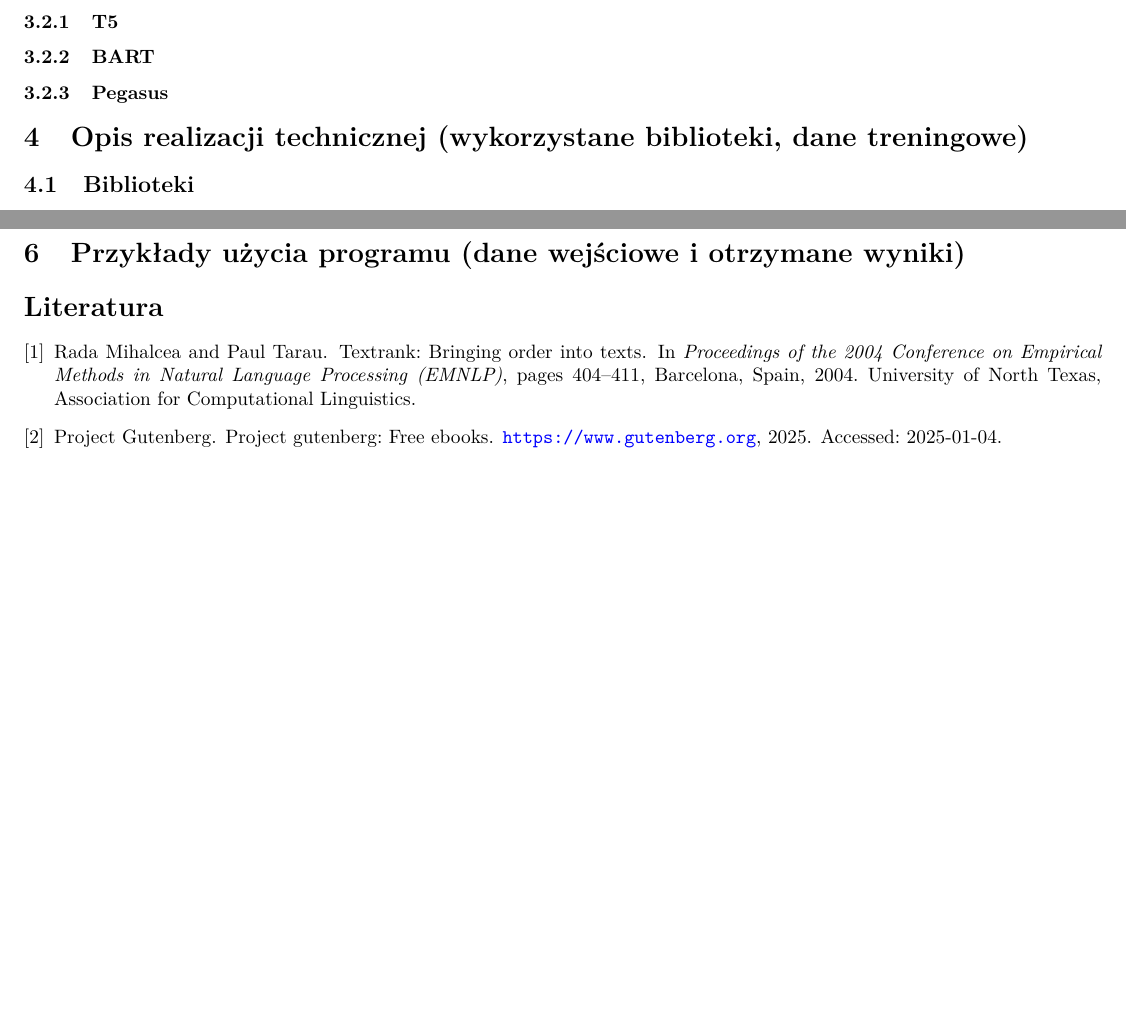
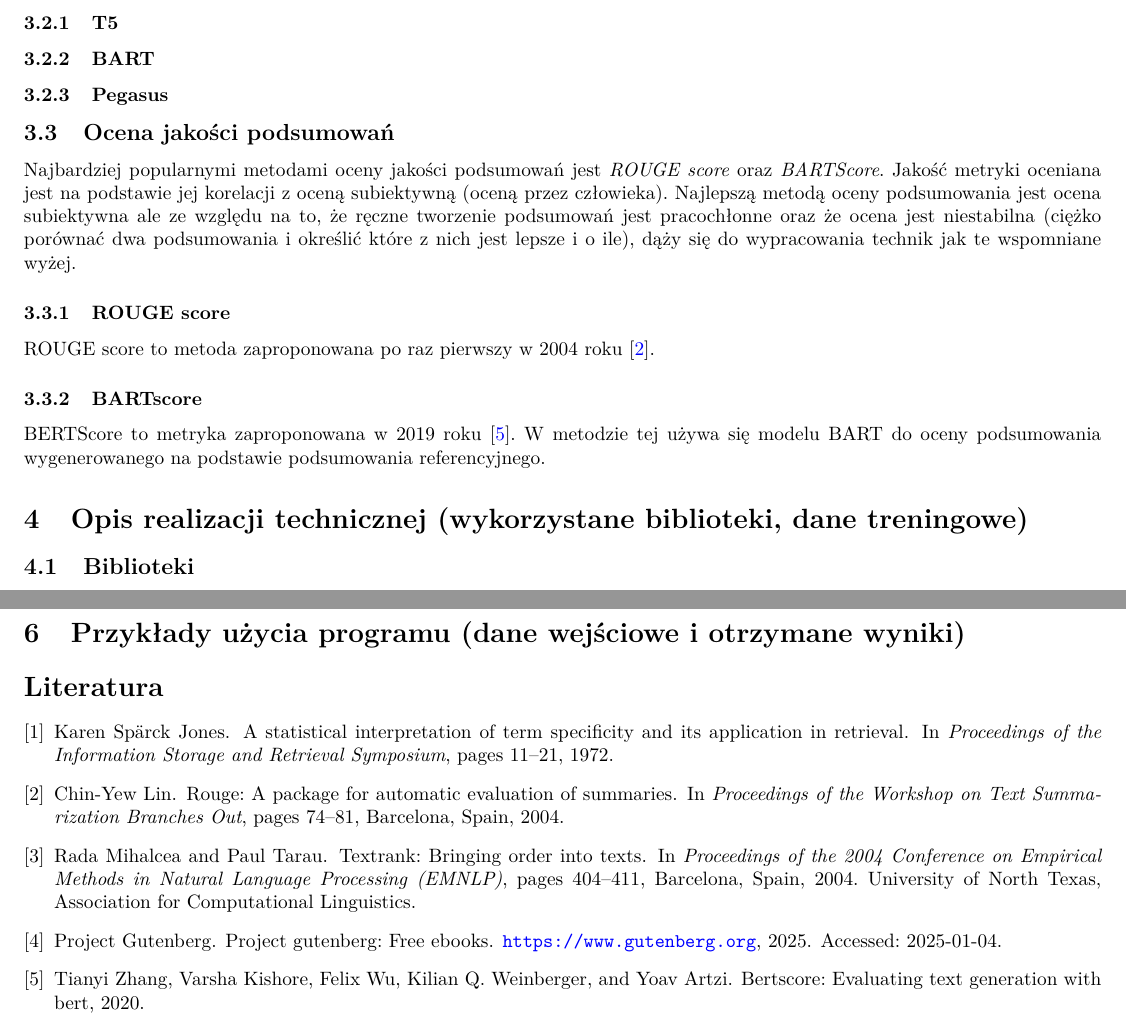
Before and after one commit to JungerBoyo/NLP-doc-summarizer, a LaTeX document (doc/main.tex, which reads doc/refs.bib): two parts of pages 2 and 3 of 3, joined at a grey line, cut so that both start at the same text, the shorter picture padded with empty space. Compiled offline with pdfLaTeX.

Commit message:
Add summaries description templates

```diff
--- a/doc/main.tex
+++ b/doc/main.tex
@@ -112,6 +112,22 @@ według stopnia reprezentatywności przez nie całego tekstu.
 \subsubsection{BART}
 \subsubsection{Pegasus}
 
+\subsection{Ocena jakości podsumowań}
+Najbardziej popularnymi metodami oceny jakości podsumowań jest \textit{ROUGE score} oraz
+\textit{BARTScore}. Jakość metryki oceniana jest na podstawie jej korelacji z oceną
+subiektywną (oceną przez człowieka). Najlepszą metodą oceny podsumowania jest ocena subiektywna
+ale ze względu na to, że ręczne tworzenie podsumowań jest pracochłonne oraz że
+ocena jest niestabilna (ciężko porównać dwa podsumowania i określić które z nich jest lepsze
+i o ile), dąży się do wypracowania technik jak te wspomniane wyżej.
+
+\subsubsection{ROUGE score}
+ROUGE score to metoda zaproponowana po raz pierwszy w 2004 roku \cite{lin2004rouge}.
+
+\subsubsection{BARTscore}
+BERTScore to metryka zaproponowana w 2019 roku \cite{zhang2020bertscoreevaluatingtextgeneration}.
+W metodzie tej używa się modelu BART do oceny podsumowania wygenerowanego na podstawie podsumowania
+referencyjnego.
+
 \section{Opis realizacji technicznej (wykorzystane biblioteki, dane treningowe)}
 \subsection{Biblioteki}
 Do wykonania zadania skorzystano z następujących bibliotek:
--- a/doc/refs.bib
+++ b/doc/refs.bib
@@ -19,3 +29,9 @@
+  author = {Karen Spärck Jones},
+  title = {A Statistical Interpretation of Term Specificity and Its Application in Retrieval},
+  booktitle = {Proceedings of the Information Storage and Retrieval Symposium},
+  year = {1972},
+  pages = {11--21}
+}
 @inproceedings{lin2004rouge,
   author = {Chin-Yew Lin},
   title = {ROUGE: A Package for Automatic Evaluation of Summaries},
```
Also changed, not shown: doc/refs.bib (10 more changed lines).
